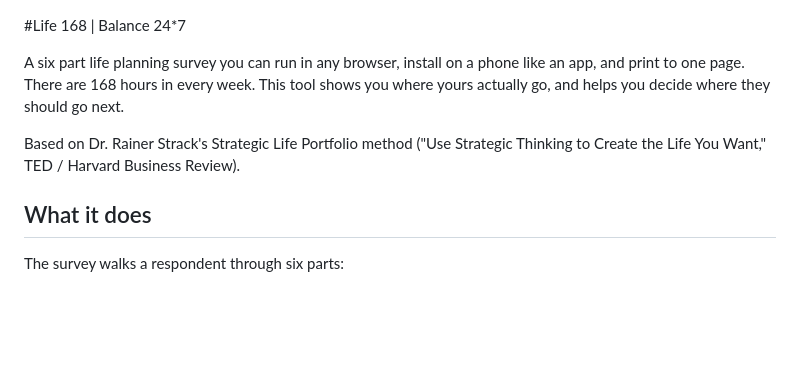
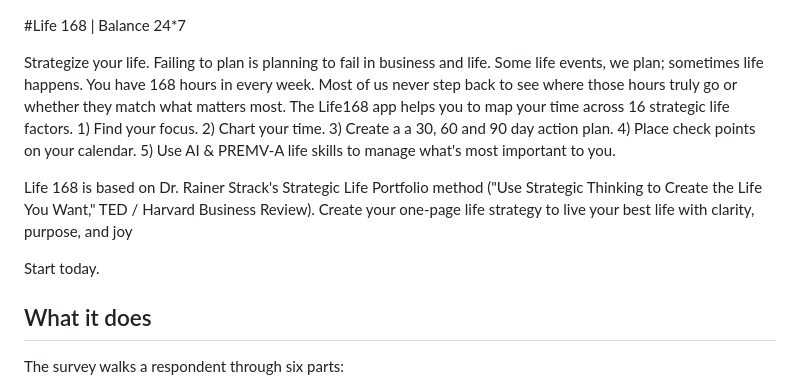
Before and after one commit to georgefournier111/life168, a Markdown page: README.md, the part around the change. Rendered like a GitHub page; blank space fills up the shorter version.

```diff
--- a/README.md
+++ b/README.md
@@ -1,8 +1,10 @@
 #Life 168 | Balance 24*7
 
-A six part life planning survey you can run in any browser, install on a phone like an app, and print to one page. There are 168 hours in every week. This tool shows you where yours actually go, and helps you decide where they should go next.
+Strategize your life.  Failing to plan is planning to fail in business and life.  Some life events, we plan; sometimes life happens.  You have 168 hours in every week. Most of us never step back to see where those hours truly go or whether they match what matters most.  The Life168 app helps you to map your time across 16 strategic life factors. 1) Find your focus.  2) Chart your time.  3) Create a a 30, 60 and 90 day action plan.  4) Place check points on your calendar.  5) Use AI & PREMV-A life skills to manage what's most important to you.
 
-Based on Dr. Rainer Strack's Strategic Life Portfolio method ("Use Strategic Thinking to Create the Life You Want," TED / Harvard Business Review).
+Life 168 is based on Dr. Rainer Strack's Strategic Life Portfolio method ("Use Strategic Thinking to Create the Life You Want," TED / Harvard Business Review). Create your one-page life strategy to live your best life with clarity, purpose, and joy
+
+Start today.
 
 ## What it does
 
```
